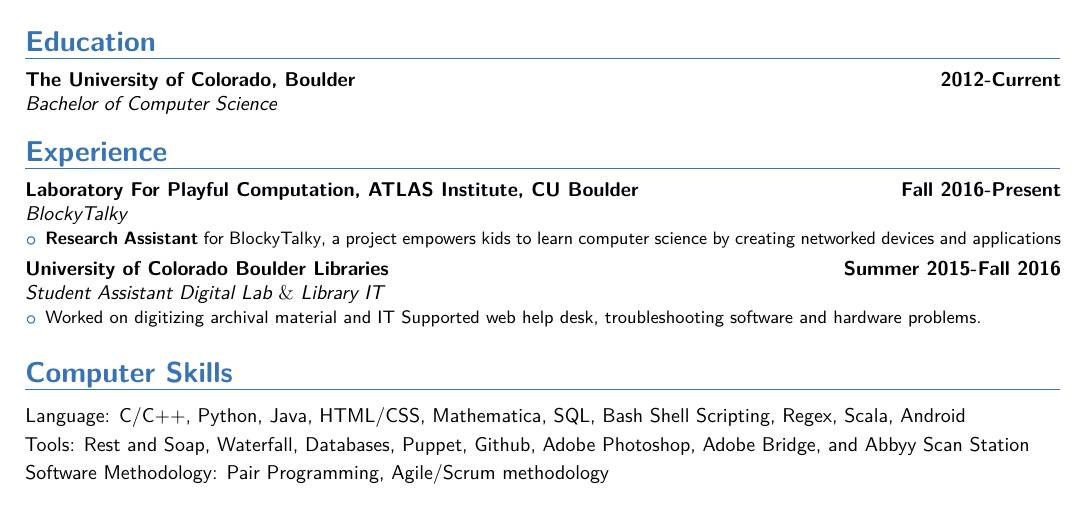
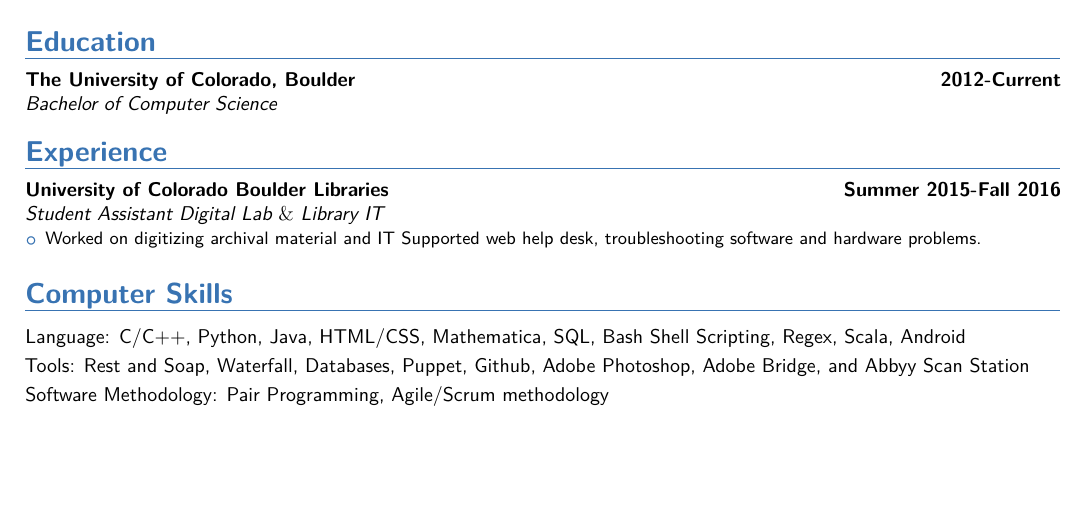
Before and after one commit to rala8730/CV, a LaTeX CV (RasmiCV.tex): part of the page, cut so that both start at the same text, the shorter picture padded with empty space. The pictures show the PDF file RasmiCV.pdf that the author committed with the source.

Commit message:
few changes

```diff
--- a/RasmiCV.tex
+++ b/RasmiCV.tex
@@ -65,11 +65,11 @@
 %	WORK EXPERIENCE SECTION
 %----------------------------------------------------------------------------------------
 \section{Experience}
-\cventry{}{\href{http://atlas.colorado.edu/lpc/blockyTalky/}{BlockyTalky}}{\href{http://atlas.colorado.edu/lpc/}{Laboratory For Playful Computation, ATLAS Institute, CU Boulder}}{Fall 2016-Present}{}{
-\begin{itemize}
-		\item \textbf{Research Assistant} for \href{http://atlas.colorado.edu/lpc/blockyTalky/}{BlockyTalky}, a
-		project empowers kids to learn computer science by creating networked devices and
-		applications
+%\cventry{}{\href{http://atlas.colorado.edu/lpc/blockyTalky/}{BlockyTalky}}{\href{http://atlas.colorado.edu/lpc/}{Laboratory For Playful Computation, ATLAS Institute, CU Boulder}}{Fall 2016-Present}{}{
+%\begin{itemize}
+%		\item \textbf{Research Assistant} for \href{http://atlas.colorado.edu/lpc/blockyTalky/}{BlockyTalky}, a
+%		project empowers kids to learn computer science by creating networked devices and
+%		applications
 		%\item
 	\end{itemize}}
 	%\textnormal{Digitaling different kind of archival material and processing it.}
```
Also changed, not shown: RasmiCV.pdf.
